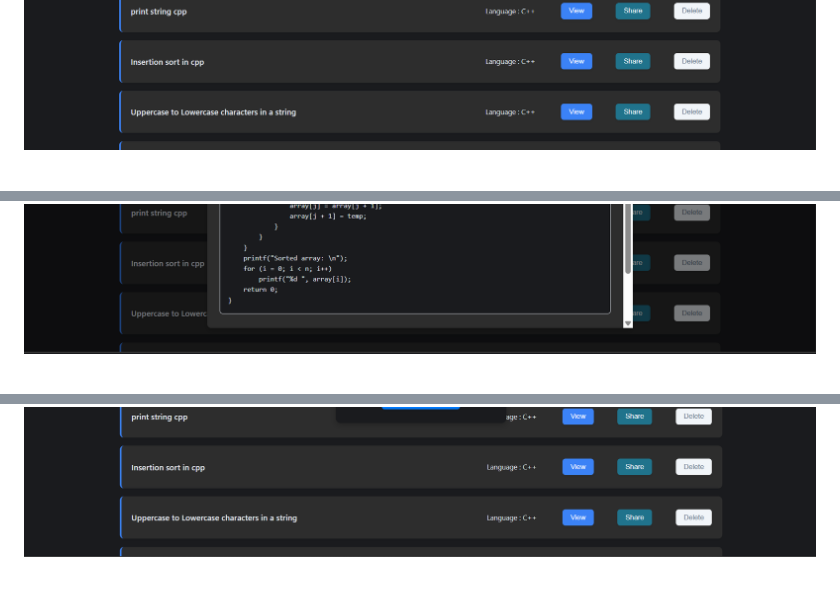
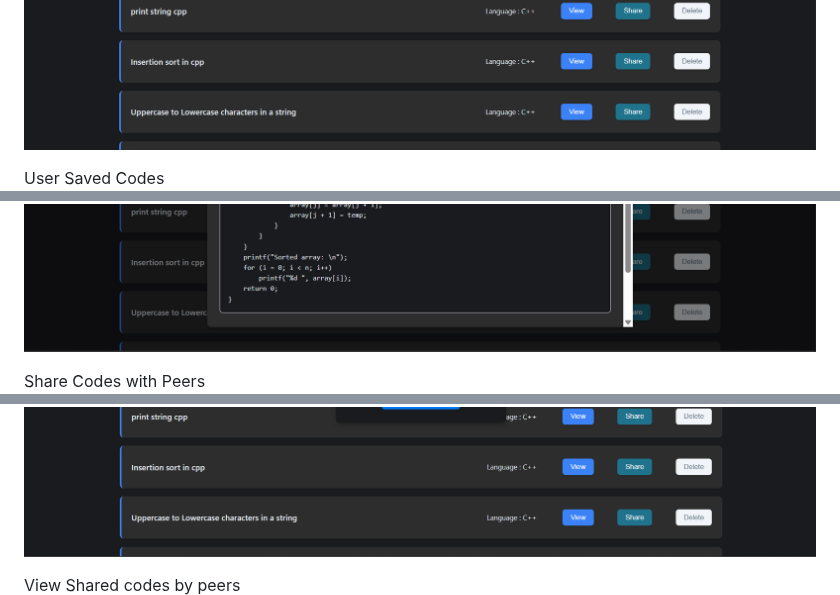
Before and after one commit to anantmahambrey/AI-Assisted-Code-Editor, a Markdown page: readme.md, 3 parts joined by grey strips. GitHub-like rendering; blank space fills up the shorter version.

```diff
--- a/readme.md
+++ b/readme.md
@@ -130,4 +135,10 @@ python manage.py runserver
 ![Save Codes Page](images/save_codes.png)
+
+User Saved Codes
 ![Saved Code](images/saved_code.png)
+
+Share Codes with Peers
 ![Share button](images/share_button.png)
+
+View Shared codes by peers
 ![Share Codes](images/share_codes.png)
```
Also changed, not shown: other parts of readme.md (+7 -0 lines).
